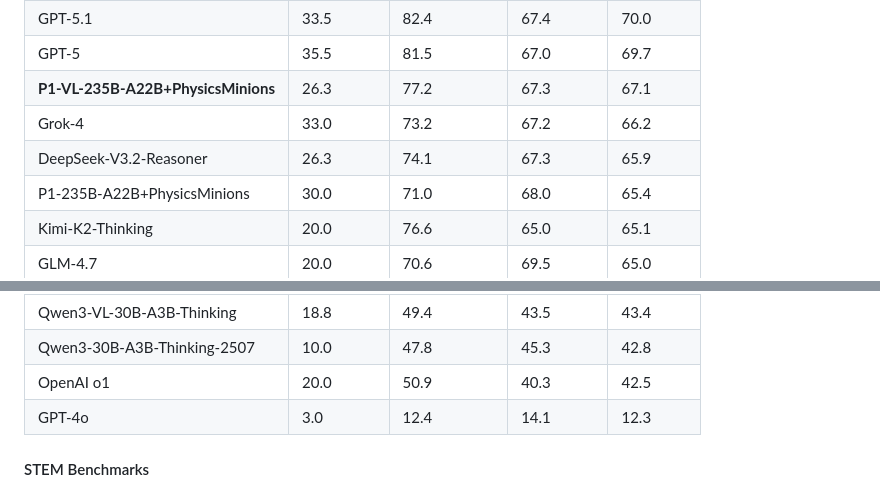
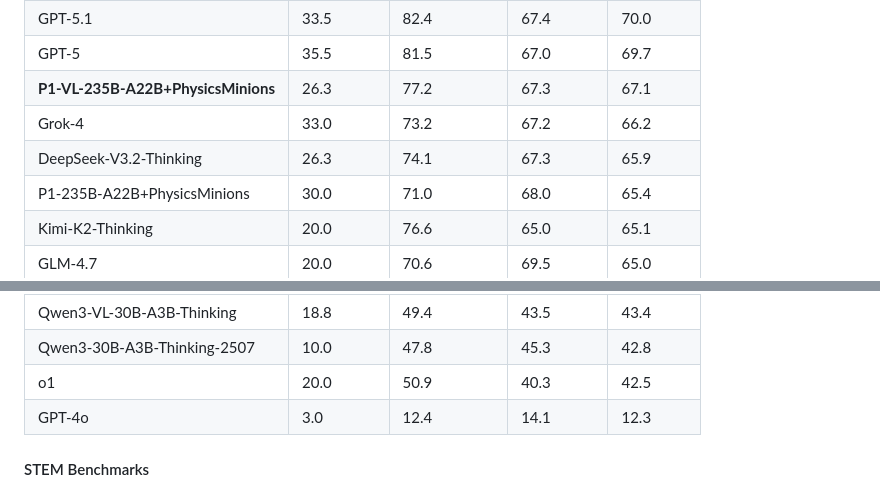
Before and after one commit to PRIME-RL/P1-VL, a Markdown page: README.md, 2 parts joined by grey strips. GitHub-like rendering.

Commit message:
update reademe

```diff
--- a/README.md
+++ b/README.md
@@ -47,7 +47,7 @@ P1-VL models achieve significant gains over their base counterparts across all t
 | GPT-5 | 35.5 | 81.5 | 67.0 | 69.7 |
 | **P1-VL-235B-A22B+PhysicsMinions** | 26.3 | 77.2 | 67.3 | 67.1 |
 | Grok-4 | 33.0 | 73.2 | 67.2 | 66.2 |
-| DeepSeek-V3.2-Reasoner | 26.3 | 74.1 | 67.3 | 65.9 |
+| DeepSeek-V3.2-Thinking | 26.3 | 74.1 | 67.3 | 65.9 |
 | P1-235B-A22B+PhysicsMinions | 30.0 | 71.0 | 68.0 | 65.4 |
 | Kimi-K2-Thinking | 20.0 | 76.6 | 65.0 | 65.1 |
 | GLM-4.7 | 20.0 | 70.6 | 69.5 | 65.0 |
@@ -62,7 +62,7 @@ P1-VL models achieve significant gains over their base counterparts across all t
 | **P1-VL-30B-A3B** | 20.0 | 58.8 | 54.0 | 52.5 |
 | Qwen3-VL-30B-A3B-Thinking	|18.8 |	49.4 |	43.5 |	43.4 |
 | Qwen3-30B-A3B-Thinking-2507 | 10.0 | 47.8 | 45.3 | 42.8 |
-| OpenAI o1 | 20.0 | 50.9 | 40.3 | 42.5 |
+| o1 | 20.0 | 50.9 | 40.3 | 42.5 |
 | GPT-4o | 3.0 | 12.4 | 14.1 | 12.3 |
 
 <!-- *Evaluation results on the FrontierScience-Olympiad benchmark. The state-of-the-art performance of all the models is marked in bold, and that of open-source models is underlined.* -->
```
